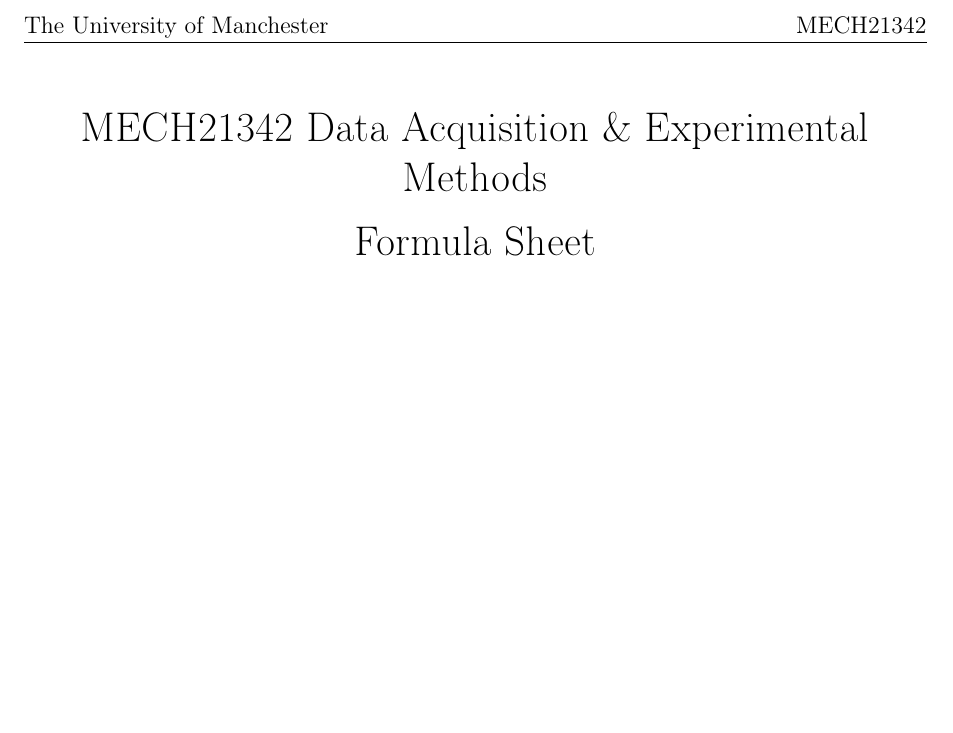
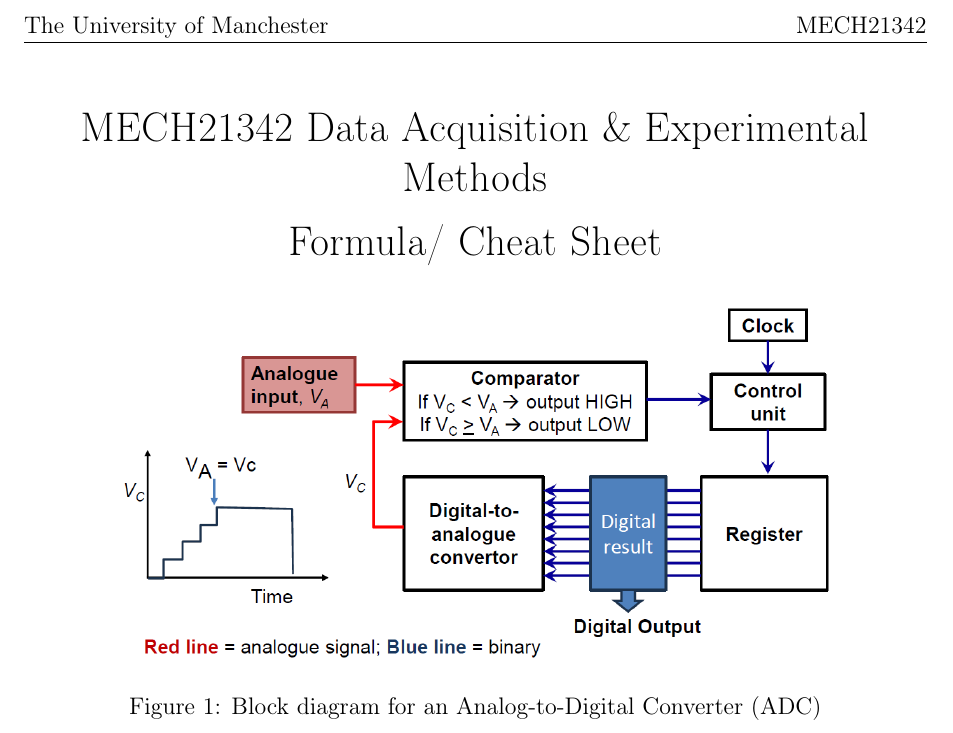
Before and after one commit to edwardmudge/UoM-MechEng-Formulas, a LaTeX document (MECH21342/MECH21342-Formula-Sheet.tex): part of the page, cut so that both start at the same text, the shorter picture padded with empty space. Compiled offline with pdfLaTeX.

Commit message:
Updated with Week 1 Content

```diff
--- a/MECH21342/MECH21342-Formula-Sheet.tex
+++ b/MECH21342/MECH21342-Formula-Sheet.tex
@@ -14,7 +14,7 @@
 \renewcommand{\headrulewidth}{0.4pt}
 \cfoot{\thepage}
 
-\title{\vspace{-1.25cm}MECH21342 Data Acquisition \& Experimental Methods \\ \vspace{0.25cm}Formula Sheet}
+\title{\vspace{-1.25cm}MECH21342 Data Acquisition \& Experimental Methods \\ \vspace{0.25cm}Formula/ Cheat Sheet}
 \date{}
 \author{}
 
@@ -23,6 +23,12 @@
 \maketitle
 \thispagestyle{fancy}
 
-% Add content here
+\vspace{-2cm}
+\begin{figure}[h]
+    \centering
+    \includegraphics[width=0.8\textwidth]{images/ADC Block Diagram.png}
+    \caption{Block diagram for an Analog-to-Digital Converter (ADC)}
+    \label{fig:adc_diagram}
+\end{figure}
 
 \end{document}
```
Also changed, not shown: MECH21342/MECH21342-Formula-Sheet.pdf, MECH21342/images/ADC Block Diagram.png (added).
